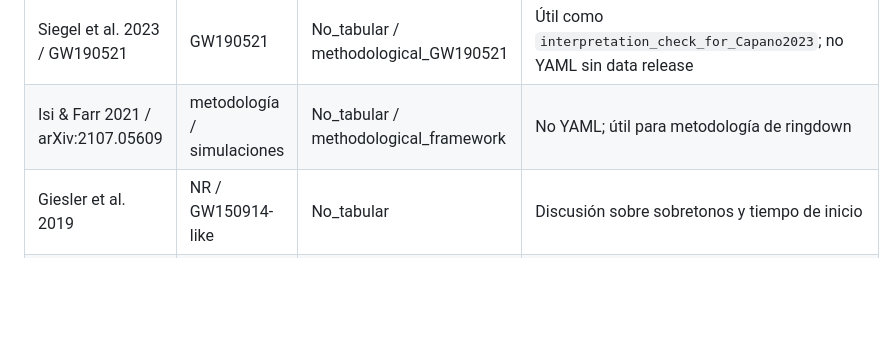
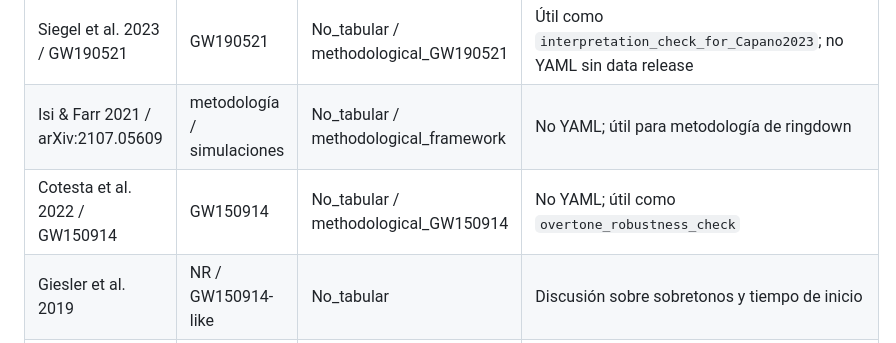
Before and after one commit to nacho09021973/ringest_fase_3, a Markdown page: docs/paper3_literature_triage_notes.md, the part around the change. GitHub-like rendering; blank space fills up the shorter version.

Commit message:
Classify Cotesta 2022 as methodological GW150914 source

```diff
--- a/docs/paper3_literature_triage_notes.md
+++ b/docs/paper3_literature_triage_notes.md
@@ -32,6 +32,7 @@ No autoriza todavía la creación de YAML B ni la transcripción de valores num
 | Capano et al. 2023 | GW190521 | B_abs_agnostic_labels / ready_for_yaml_design | Reclasificada tras lectura primaria; ver `paper3_source_B_abs_capano2023_reading.md` |
 | Siegel et al. 2023 / GW190521 | GW190521 | No_tabular / methodological_GW190521 | Útil como `interpretation_check_for_Capano2023`; no YAML sin data release |
 | Isi & Farr 2021 / arXiv:2107.05609 | metodología / simulaciones | No_tabular / methodological_framework | No YAML; útil para metodología de ringdown |
+| Cotesta et al. 2022 / GW150914 | GW150914 | No_tabular / methodological_GW150914 | No YAML; útil como `overtone_robustness_check` |
 | Giesler et al. 2019 | NR / GW150914-like | No_tabular | Discusión sobre sobretonos y tiempo de inicio |
 | Finch & Moore 2022 | GW150914 | No_tabular provisional | Discusión de estabilidad/sensibilidad |
 
```
Also changed, not shown: docs/paper3_source_cotesta2022_GW150914_reading.md (added, +61 -0 lines).
